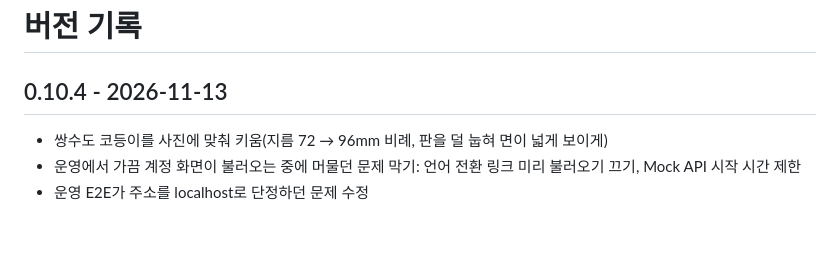
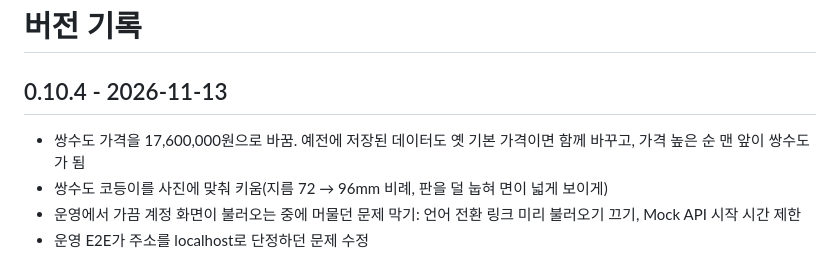
Before and after one commit to ryushin01/swordnblade, a Markdown page: CHANGELOG.md, the part around the change. Drawn GitHub-style; blank space fills up the shorter version.

```diff
--- a/CHANGELOG.md
+++ b/CHANGELOG.md
@@ -2,6 +2,7 @@
 
 ## 0.10.4 - 2026-11-13
 
+- 쌍수도 가격을 17,600,000원으로 바꿈. 예전에 저장된 데이터도 옛 기본 가격이면 함께 바꾸고, 가격 높은 순 맨 앞이 쌍수도가 됨
 - 쌍수도 코등이를 사진에 맞춰 키움(지름 72 → 96mm 비례, 판을 덜 눕혀 면이 넓게 보이게)
 - 운영에서 가끔 계정 화면이 불러오는 중에 머물던 문제 막기: 언어 전환 링크 미리 불러오기 끄기, Mock API 시작 시간 제한
 - 운영 E2E가 주소를 localhost로 단정하던 문제 수정
```
Also changed, not shown: README.md (+1 -1 lines), docs/images/shop-detail.jpg, docs/images/shop-en-detail.jpg, docs/images/shop-home.jpg, docs/images/shop-mobile-detail.jpg, 7 other files.
